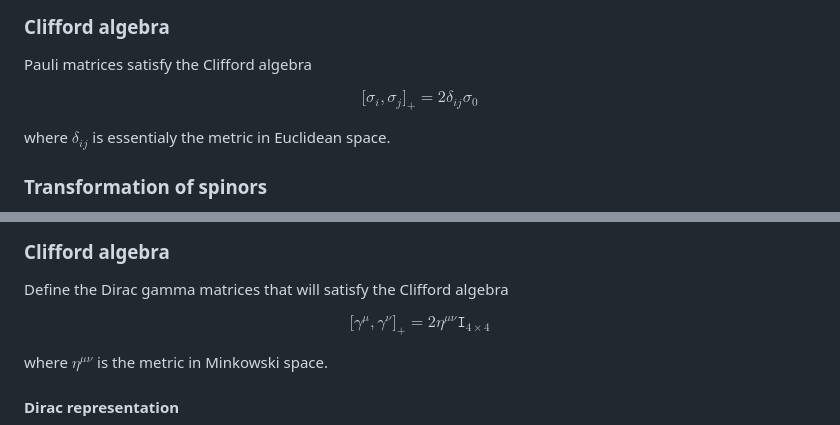
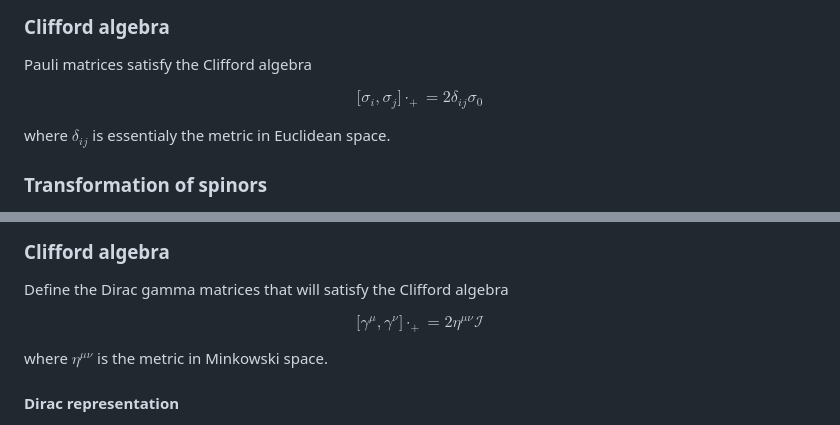
Before and after one commit to PaulZiebert672/Sandbox2, a Markdown page: notes/Spinors.md, 2 parts joined by grey strips. Drawn GitHub-style.

```diff
--- a/notes/Spinors.md
+++ b/notes/Spinors.md
@@ -80,7 +80,7 @@ $$
 Pauli matrices satisfy the Clifford algebra
 
 $$
-\big[ \sigma_i, \sigma_j \big]_+ = 2 \delta_{ij} \sigma_0
+\big[ \sigma_i, \sigma_j \big] \cdot_{+} = 2 \delta_{ij} \sigma_0
 $$
 
 where $\delta_{ij}$ is essentialy the metric in Euclidean space.
@@ -177,7 +177,7 @@ Generators $J_i^+, J_i^-$  form a Lie algebra $\mathfrak{su}(2) \oplus \mathfrak
 Define the Dirac gamma matrices that will satisfy the Clifford algebra
 
 $$
-\big[ \gamma^{\mu}, \gamma^{\nu} \big]_+ = 2 \eta^{\mu\nu} \mathtt{I}_{4 \times 4}
+\big[ \gamma^{\mu}, \gamma^{\nu} \big] \cdot_{+} = 2 \eta^{\mu\nu} \mathcal{I}
 $$
 
 where $\eta^{\mu\nu}$ is the metric in Minkowski space.
```
